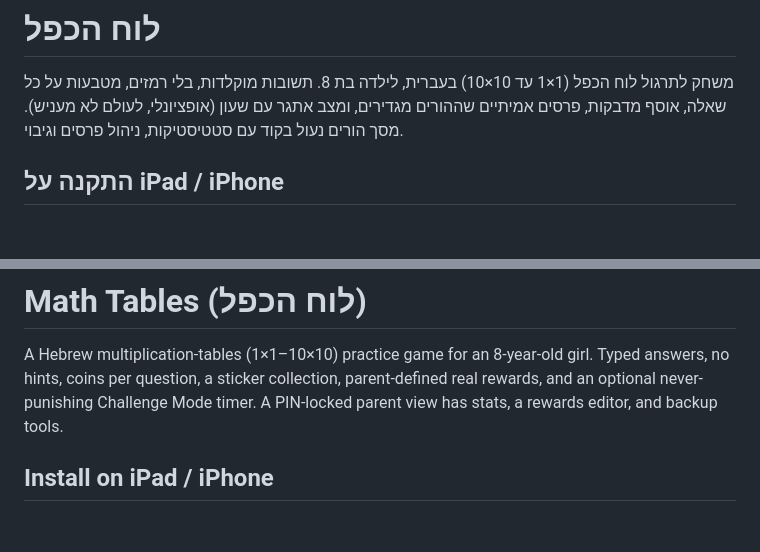
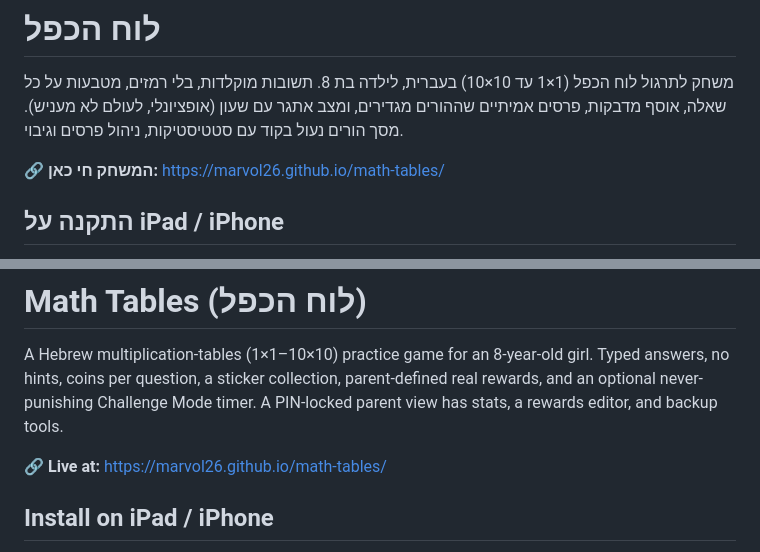
Before and after one commit to Marvol26/math-tables, a Markdown page: README.md, 2 parts joined by grey strips. Rendered like a GitHub page; blank space fills up the shorter version.

Commit message:
docs: record live GitHub Pages URL (WP7)

```diff
--- a/README.md
+++ b/README.md
@@ -1,6 +1,8 @@
 # לוח הכפל
 
 משחק לתרגול לוח הכפל (1×1 עד 10×10) בעברית, לילדה בת 8. תשובות מוקלדות, בלי רמזים, מטבעות על כל שאלה, אוסף מדבקות, פרסים אמיתיים שההורים מגדירים, ומצב אתגר עם שעון (אופציונלי, לעולם לא מעניש). מסך הורים נעול בקוד עם סטטיסטיקות, ניהול פרסים וגיבוי.
+
+🔗 **המשחק חי כאן:** https://marvol26.github.io/math-tables/
 
 ## התקנה על iPad / iPhone
 
@@ -42,6 +44,8 @@ python3 -m http.server 8766     # מריץ שרת מקומי מתיקיית הפ
 
 A Hebrew multiplication-tables (1×1–10×10) practice game for an 8-year-old girl. Typed answers, no hints, coins per question, a sticker collection, parent-defined real rewards, and an optional never-punishing Challenge Mode timer. A PIN-locked parent view has stats, a rewards editor, and backup tools.
 
+🔗 **Live at:** https://marvol26.github.io/math-tables/
+
 ## Install on iPad / iPhone
 
 1. Open the game's URL in **Safari** (required — only Safari supports Add to Home Screen on iOS).
```
Also changed, not shown: math-build-status.md (+6 -0 lines).
